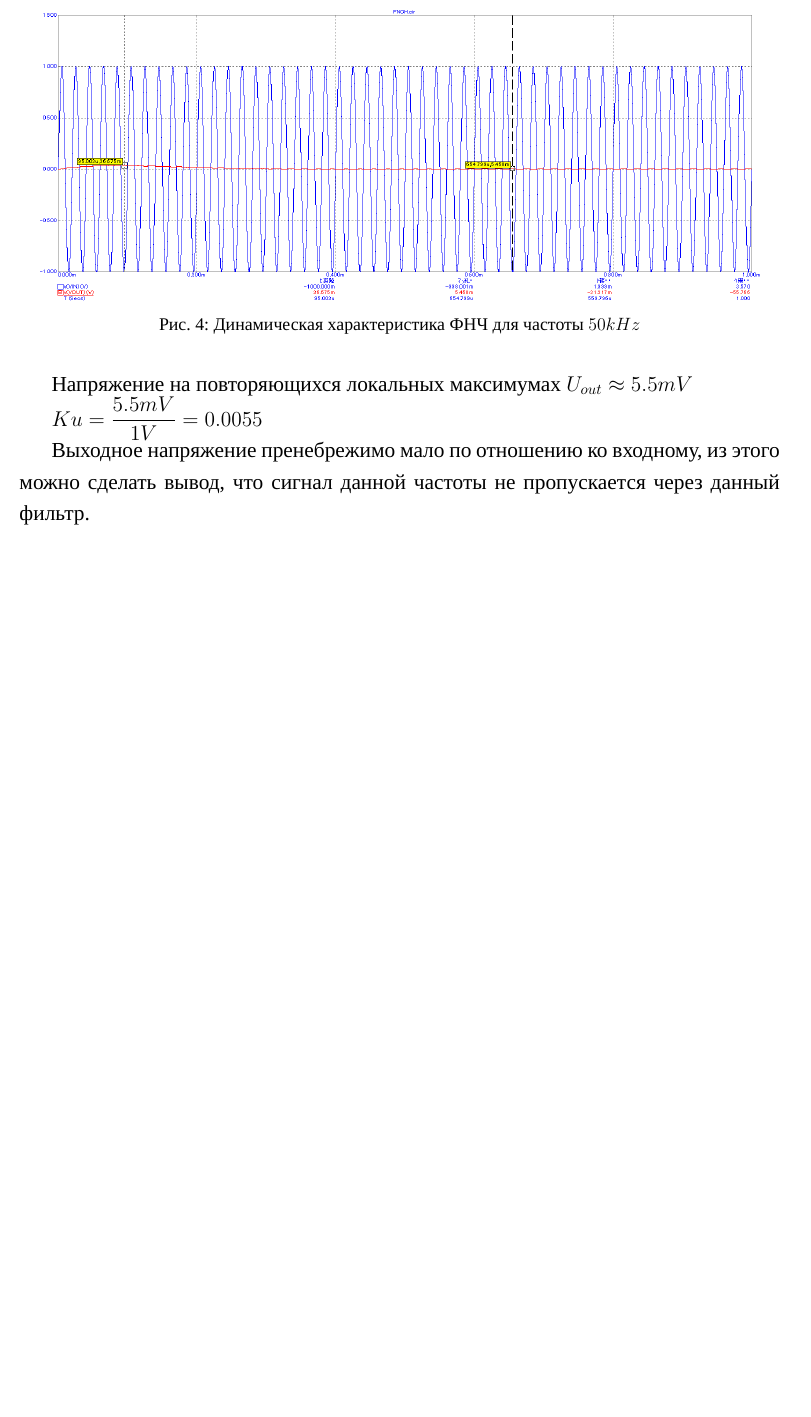
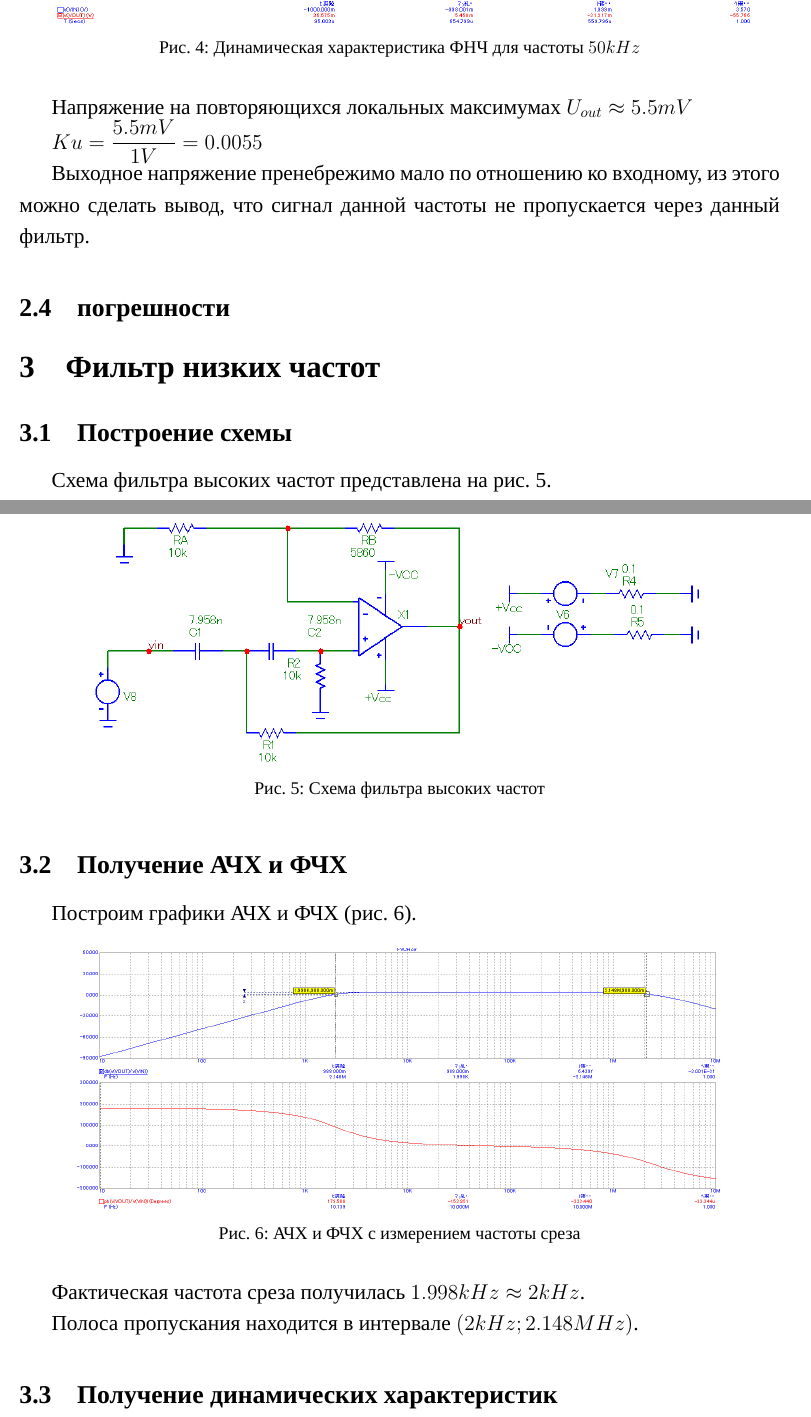
Before and after one commit to AsciiShell/CircuitEngineering, a LaTeX document (Lab_04/Text/main.tex): part of page 4 of 4 before the commit and two parts of pages 4 and 5 of 7 after it, the two joined at a grey line, cut so that both start at the same text, the shorter picture padded with empty space. Compiled offline with XeLaTeX; a missing font is replaced by an installed copy or a similar font.

Commit message:
ФВЧ до погрешностей

```diff
--- a/Lab_04/Text/main.tex
+++ b/Lab_04/Text/main.tex
@@ -105,3 +105,41 @@ $Ku = \dfrac{5.5mV}{1V} = 0.0055$
 
 Выходное напряжение пренебрежимо мало по отношению ко входному, из этого можно сделать вывод, что сигнал данной частоты не пропускается через данный фильтр.
 
+\subsection{погрешности}
+
+
+
+
+\section{Фильтр низких частот}
+
+\subsection{Построение схемы}
+
+Схема фильтра высоких частот представлена на рис. \ref{fig:shfvch}.
+
+
+\begin{figure}[H]
+	\centering
+	\includegraphics[width=0.85\linewidth]{../imgs/FVCH/sh_fvch}
+	\caption{Схема фильтра высоких частот}
+	\label{fig:shfvch}
+\end{figure}
+
+
+\subsection{Получение АЧХ и ФЧХ}
+
+Построим графики АЧХ и ФЧХ (рис. \ref{fig:afchv1}).
+
+\begin{figure}[H]
+	\centering
+	\includegraphics[width=0.85\linewidth]{../imgs/FVCH/AFcH_V1}
+	\caption{АЧХ и ФЧХ с измерением частоты среза}
+	\label{fig:afchv1}
+\end{figure}
+
+
+Фактическая частота среза получилась $1.998kHz \approx 2kHz$.
+
+Полоса пропускания находится в интервале $(2kHz; 2.148MHz)$.
+
+
+\subsection{Получение динамических характеристик}
@@ -107,0 +153,2 @@ $Ku = \dfrac{5.5mV}{1V} = 0.0055$
+	\label{fig:garm50v}
+\end{figure}
```
Also changed, not shown: Lab_04/imgs/FVCH/AFcH_V.png (added), Lab_04/imgs/FVCH/AFcH_V1.png (added), Lab_04/imgs/FVCH/garm_50_V.png (added), Lab_04/imgs/FVCH/garm_50k_V.png (added), Lab_04/imgs/FVCH/sh_fvch.png (added), Lab_04/Text/main.tex (44 more changed lines), 1 other file.
